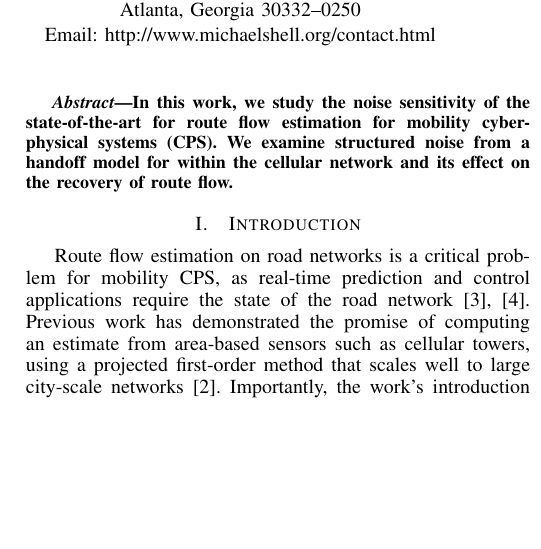
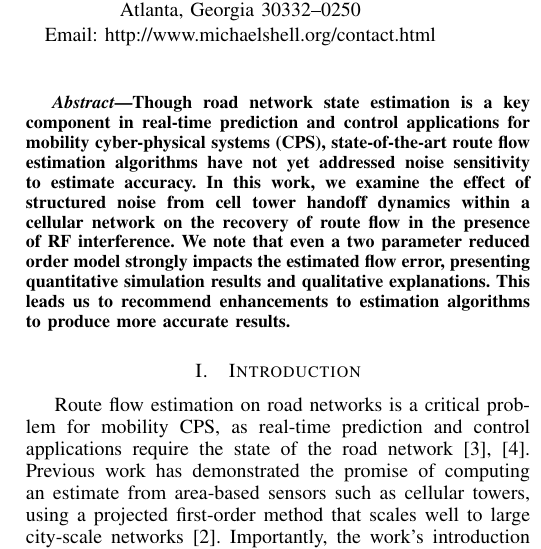
Before and after one commit to cathywu/traffic-estimation-sensitivity-cellpath, a LaTeX paper (paper/main.tex): part of one column of page 1 of 2 before the commit and part of one column of page 1 of 3 after it, cut so that both start at the same text, the shorter picture padded with empty space. Compiled offline with pdfLaTeX.

Commit message:
abstract

```diff
--- a/paper/main.tex
+++ b/paper/main.tex
@@ -420,7 +420,8 @@ Fax: (888) 555--1212}}
 
 \begin{abstract}
 %\boldmath
-In this work, we study the noise sensitivity of the state-of-the-art for route flow estimation for mobility cyber-physical systems (CPS). We examine structured noise from a handoff model for within the cellular network and its effect on the recovery of route flow.
+Though road network state estimation is a key component in real-time prediction and control applications for mobility cyber-physical systems (CPS), state-of-the-art route flow estimation algorithms have not yet addressed noise sensitivity to estimate accuracy.  In this work, we examine the effect of structured noise from cell tower handoff dynamics within a cellular network on the recovery of route flow in the presence of RF interference.  We note that even a two parameter reduced order model strongly impacts the estimated flow error, presenting quantitative simulation results and qualitative explanations.  This leads us to recommend enhancements to estimation algorithms to produce more accurate results.
+
 \end{abstract}
 
 % IEEEtran.cls defaults to using nonbold math in the Abstract.
```
